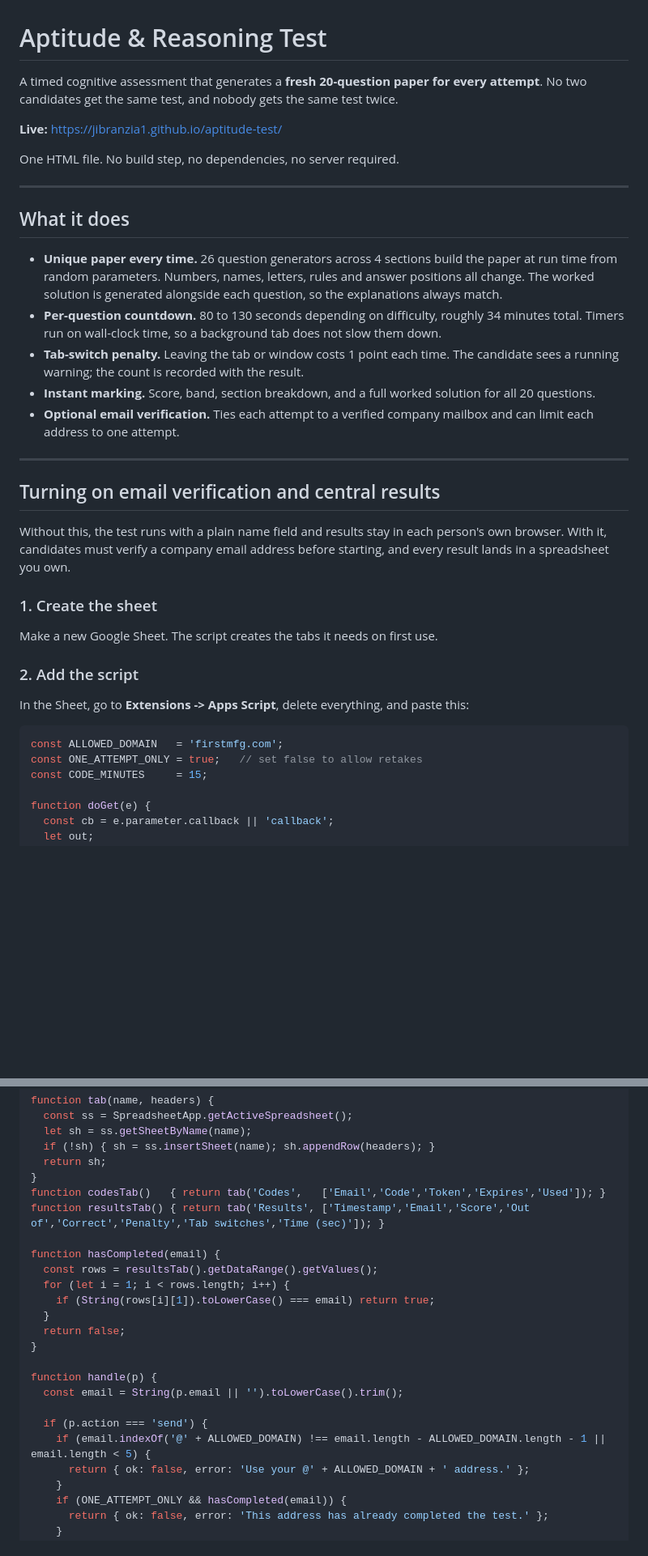
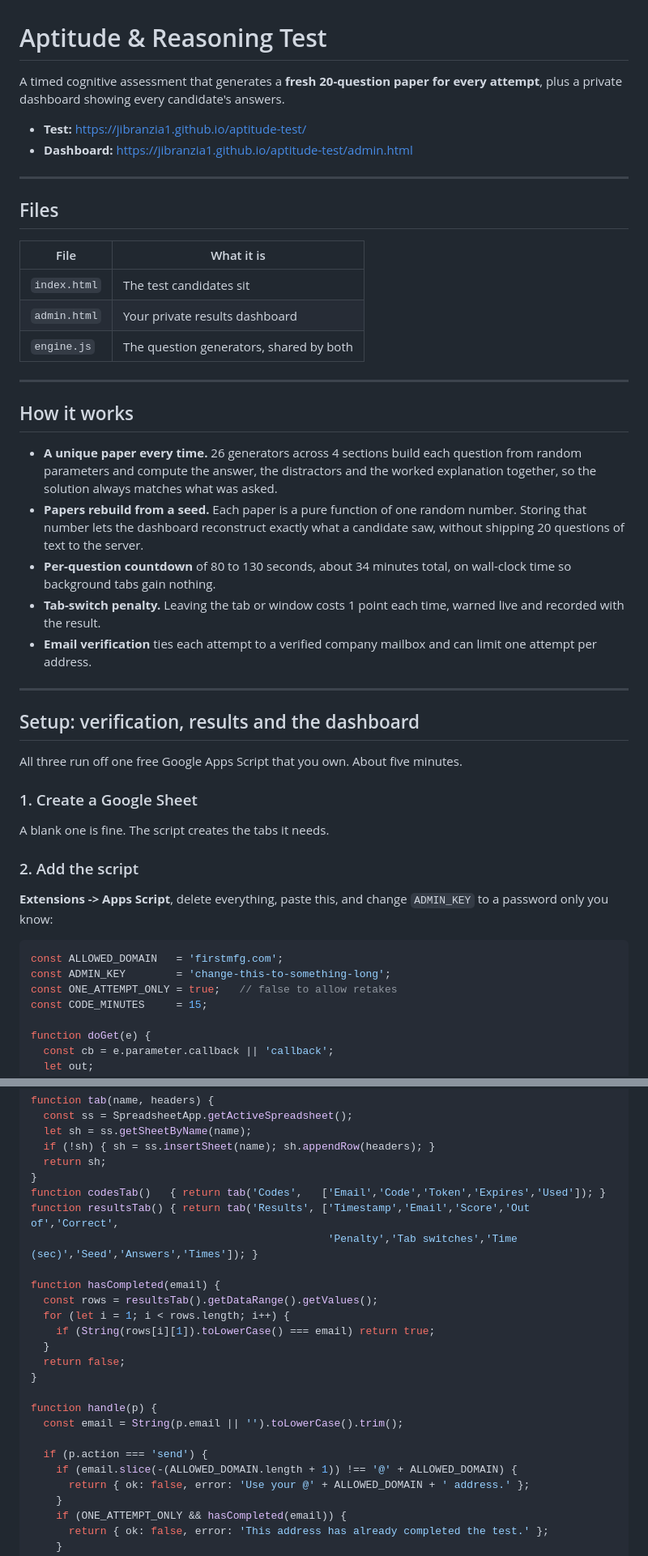
Before and after one commit to jibranzia1/aptitude-test, a Markdown page: README.md, 2 parts joined by grey strips. Shown at 81% size. GitHub-like rendering; blank space fills up the shorter version.

````diff
--- a/README.md
+++ b/README.md
@@ -1,38 +1,48 @@
 # Aptitude & Reasoning Test
 
-A timed cognitive assessment that generates a **fresh 20-question paper for every attempt**. No two candidates get the same test, and nobody gets the same test twice.
+A timed cognitive assessment that generates a **fresh 20-question paper for every attempt**, plus a private dashboard showing every candidate's answers.
 
-**Live:** https://jibranzia1.github.io/aptitude-test/
-
-One HTML file. No build step, no dependencies, no server required.
+- **Test:** https://jibranzia1.github.io/aptitude-test/
+- **Dashboard:** https://jibranzia1.github.io/aptitude-test/admin.html
 
 ---
 
-## What it does
+## Files
 
-- **Unique paper every time.** 26 question generators across 4 sections build the paper at run time from random parameters. Numbers, names, letters, rules and answer positions all change. The worked solution is generated alongside each question, so the explanations always match.
-- **Per-question countdown.** 80 to 130 seconds depending on difficulty, roughly 34 minutes total. Timers run on wall-clock time, so a background tab does not slow them down.
-- **Tab-switch penalty.** Leaving the tab or window costs 1 point each time. The candidate sees a running warning; the count is recorded with the result.
-- **Instant marking.** Score, band, section breakdown, and a full worked solution for all 20 questions.
-- **Optional email verification.** Ties each attempt to a verified company mailbox and can limit each address to one attempt.
+| File | What it is |
+|---|---|
+| `index.html` | The test candidates sit |
+| `admin.html` | Your private results dashboard |
+| `engine.js` | The question generators, shared by both |
 
 ---
 
-## Turning on email verification and central results
+## How it works
 
-Without this, the test runs with a plain name field and results stay in each person's own browser. With it, candidates must verify a company email address before starting, and every result lands in a spreadsheet you own.
+- **A unique paper every time.** 26 generators across 4 sections build each question from random parameters and compute the answer, the distractors and the worked explanation together, so the solution always matches what was asked.
+- **Papers rebuild from a seed.** Each paper is a pure function of one random number. Storing that number lets the dashboard reconstruct exactly what a candidate saw, without shipping 20 questions of text to the server.
+- **Per-question countdown** of 80 to 130 seconds, about 34 minutes total, on wall-clock time so background tabs gain nothing.
+- **Tab-switch penalty.** Leaving the tab or window costs 1 point each time, warned live and recorded with the result.
+- **Email verification** ties each attempt to a verified company mailbox and can limit one attempt per address.
 
-### 1. Create the sheet
+---
 
-Make a new Google Sheet. The script creates the tabs it needs on first use.
+## Setup: verification, results and the dashboard
+
+All three run off one free Google Apps Script that you own. About five minutes.
+
+### 1. Create a Google Sheet
+
+A blank one is fine. The script creates the tabs it needs.
 
 ### 2. Add the script
 
-In the Sheet, go to **Extensions -> Apps Script**, delete everything, and paste this:
+**Extensions -> Apps Script**, delete everything, paste this, and change `ADMIN_KEY` to a password only you know:
 
 ```javascript
 const ALLOWED_DOMAIN   = 'firstmfg.com';
-const ONE_ATTEMPT_ONLY = true;   // set false to allow retakes
+const ADMIN_KEY        = 'change-this-to-something-long';
+const ONE_ATTEMPT_ONLY = true;   // false to allow retakes
 const CODE_MINUTES     = 15;
 
 function doGet(e) {
@@ -52,7 +62,8 @@ function tab(name, headers) {
   return sh;
 }
 function codesTab()   { return tab('Codes',   ['Email','Code','Token','Expires','Used']); }
-function resultsTab() { return tab('Results', ['Timestamp','Email','Score','Out of','Correct','Penalty','Tab switches','Time (sec)']); }
+function resultsTab() { return tab('Results', ['Timestamp','Email','Score','Out of','Correct',
+                                               'Penalty','Tab switches','Time (sec)','Seed','Answers','Times']); }
 
 function hasCompleted(email) {
   const rows = resultsTab().getDataRange().getValues();
@@ -66,7 +77,7 @@ function handle(p) {
   const email = String(p.email || '').toLowerCase().trim();
 
   if (p.action === 'send') {
-    if (email.indexOf('@' + ALLOWED_DOMAIN) !== email.length - ALLOWED_DOMAIN.length - 1 || email.length < 5) {
+    if (email.slice(-(ALLOWED_DOMAIN.length + 1)) !== '@' + ALLOWED_DOMAIN) {
       return { ok: false, error: 'Use your @' + ALLOWED_DOMAIN + ' address.' };
     }
     if (ONE_ATTEMPT_ONLY && hasCompleted(email)) {
````
Also changed, not shown: other parts of README.md (+69 -21 lines).
